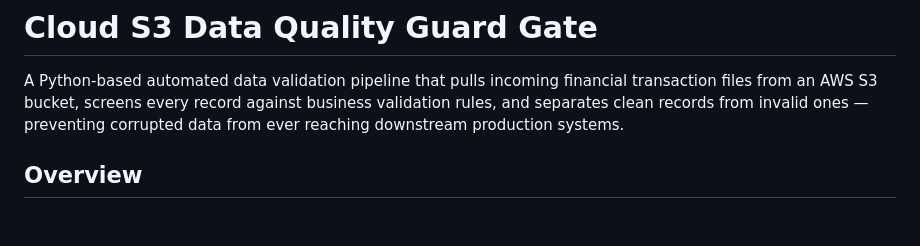
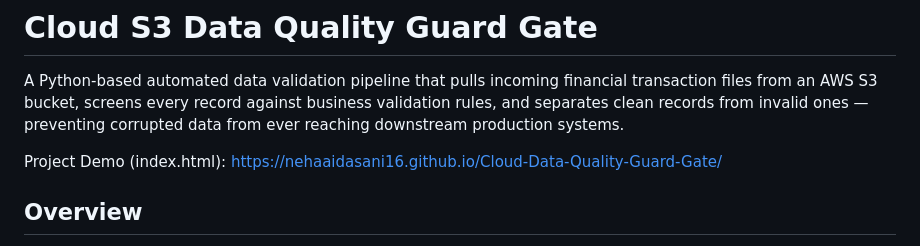
Before and after one commit to nehaaidasani16/Cloud-Data-Quality-Guard-Gate, a Markdown page: README.md, the part around the change. Drawn GitHub-style; blank space fills up the shorter version.

```diff
--- a/README.md
+++ b/README.md
@@ -2,6 +2,8 @@
 
 A Python-based automated data validation pipeline that pulls incoming financial transaction files from an AWS S3 bucket, screens every record against business validation rules, and separates clean records from invalid ones — preventing corrupted data from ever reaching downstream production systems.
 
+
+ Project Demo (index.html): https://nehaaidasani16.github.io/Cloud-Data-Quality-Guard-Gate/
 
 ## Overview
 
```
